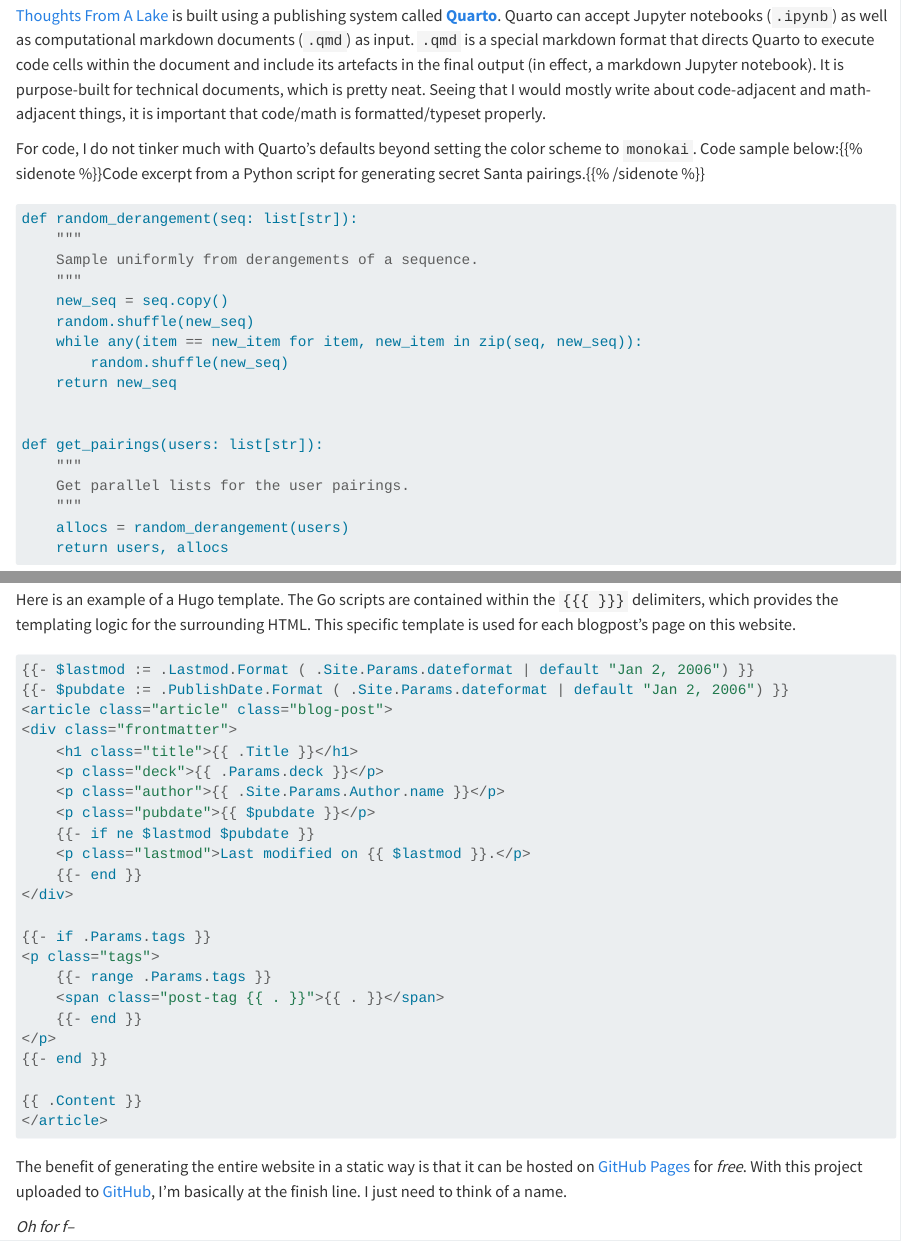
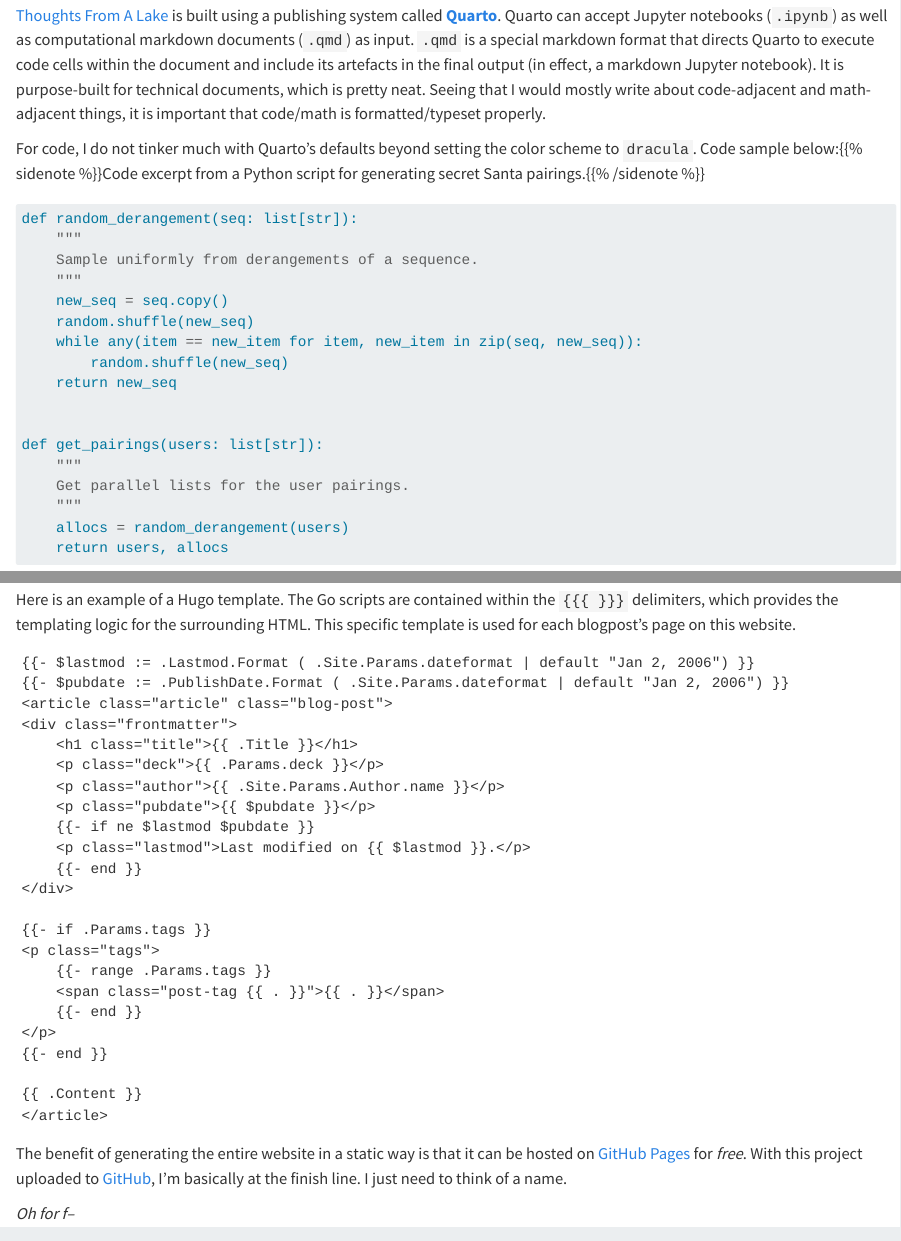
Before and after one commit to ilikecubesnstuff/brambles, a Quarto document (content/posts/initial-bramblings/index.qmd): the page in a window 1100 px wide, from 1290 px down, and a second part further down, joined at a grey line. Rendered offline with R 4.5, knitr and Pandoc in place of Quarto, with nearby package versions; the code chunks are not run, so their results and figures are left out; drawn as R Markdown's standard HTML page in place of the format the file asks for.

Commit message:
style: Change syntax highlighting theme to "dracula"

````diff
--- a/content/posts/initial-bramblings/index.qmd
+++ b/content/posts/initial-bramblings/index.qmd
@@ -4,6 +4,7 @@ parent: null
 title: "Initial Bramblings"
 deck: "May the wary but courageous wanderer, through the brambled bed of the forest of knowledge, find and savour the sweetest berries."
 date: '2025-09-16T10:22:28+02:00'
+lastmod: '2025-09-17T19:04:49+02:00'
 tags: []
 ---
 Hello!
@@ -67,7 +68,7 @@ To generate a blog, I need a tool that can take human-readable input files and g
 [Thoughts From A Lake](https://lekhbhatia.github.io/) is built using a publishing system called [**Quarto**](https://quarto.org/).
 Quarto can accept Jupyter notebooks (`.ipynb`) as well as computational markdown documents (`.qmd`) as input. `.qmd` is a special markdown format that directs Quarto to execute code cells within the document and include its artefacts in the final output (in effect, a markdown Jupyter notebook). It is purpose-built for technical documents, which is pretty neat. Seeing that I would mostly write about code-adjacent and math-adjacent things, it is important that code/math is formatted/typeset properly.
 
-For code, I do not tinker much with Quarto's defaults beyond setting the color scheme to `monokai`. Code sample below:{{% sidenote %}}Code excerpt from a Python script for generating secret Santa pairings.{{% /sidenote %}}
+For code, I do not tinker much with Quarto's defaults beyond setting the color scheme to `dracula`. Code sample below:{{% sidenote %}}Code excerpt from a Python script for generating secret Santa pairings.{{% /sidenote %}}
 
 ```python
 def random_derangement(seq: list[str]):
@@ -128,7 +129,7 @@ Sue me.*
 I had a couple of reasons to put in this extra effort, but as an example, I desired the modularity to make blog posts as *responses* or *follow-ups* to previous posts. I don't know how much effort it would have been to implement in Quarto alone, but Hugo's templating system certainly made it easier. This feature is excellent for the perfectionist, since publishing posts has an otherwise looming finality that the flexibility of follow-ups wonderfully enervate.
 
 Here is an example of a Hugo template. The Go scripts are contained within the `{{{ }}}` delimiters, which provides the templating logic for the surrounding HTML. This specific template is used for each blogpost's page on this website.
-```go
+```go-html-template
 {{- $lastmod := .Lastmod.Format ( .Site.Params.dateformat | default "Jan 2, 2006") }}
 {{- $pubdate := .PublishDate.Format ( .Site.Params.dateformat | default "Jan 2, 2006") }}
 <article class="article" class="blog-post">
--- a/hugo.yaml
+++ b/hugo.yaml
@@ -26,7 +26,7 @@ markup:
     renderer:
       unsafe: true
   highlight:
-    style: "monokai"
+    style: dracula
 
 caches:
   images:
````
